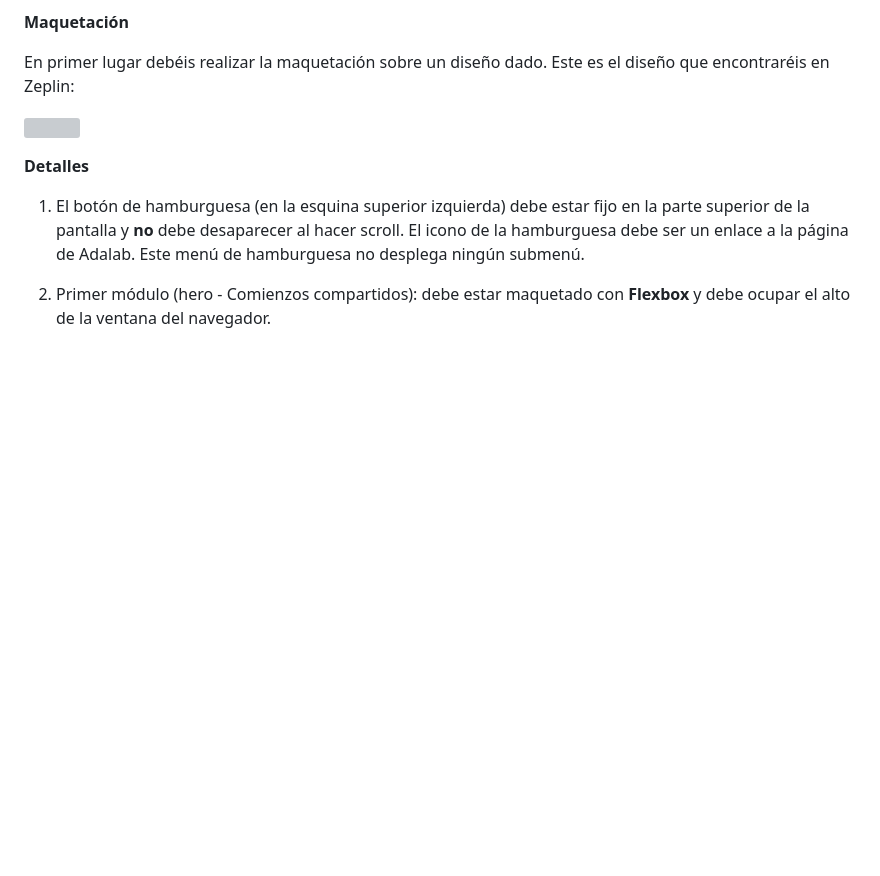
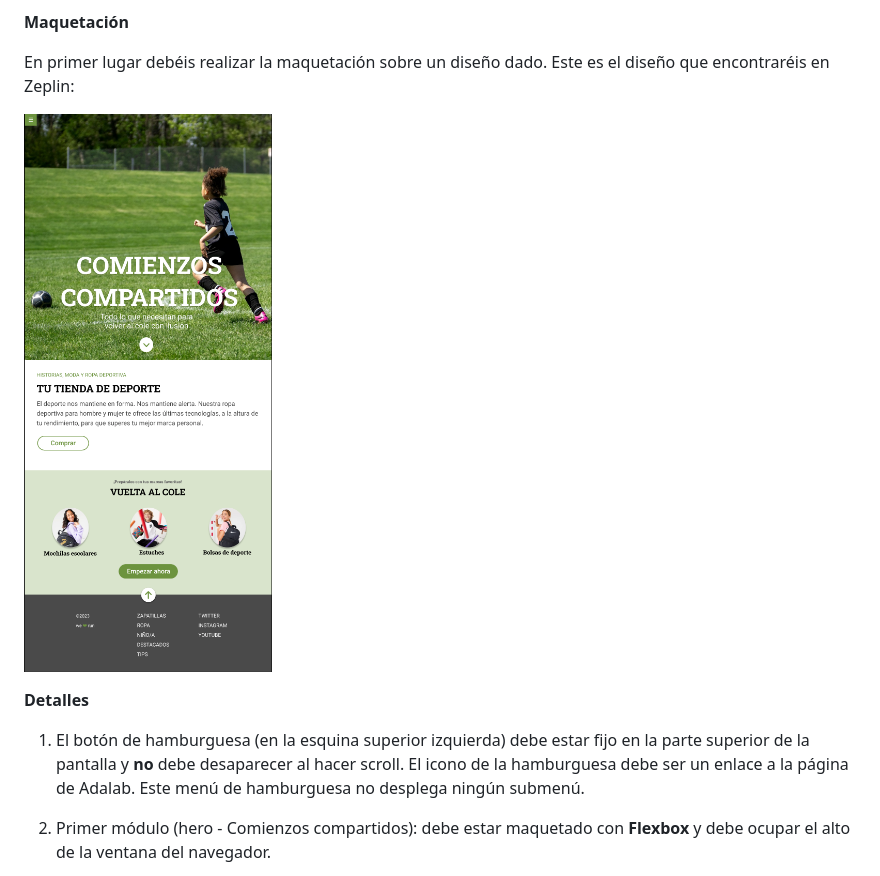
Before and after one commit to Adalab/modulo-1-evaluacion-final-ysabelvalencia, a Markdown page: README.md, the part around the change. Rendered like a GitHub page; blank space fills up the shorter version; grey boxes are pictures that could not be loaded.

```diff
--- a/README.md
+++ b/README.md
@@ -17,7 +17,7 @@ Como extra: resolver algunas interacciones usando transiciones.
 En primer lugar debéis realizar la maquetación sobre un diseño dado. Este es el diseño que encontraréis en
 Zeplin:
 
-![](../modulo-1-evaluacion-final-ysabelvalencia/public/assets/images/version_tablet.png)
+![](image.png)
 
 
 **Detalles**
```
